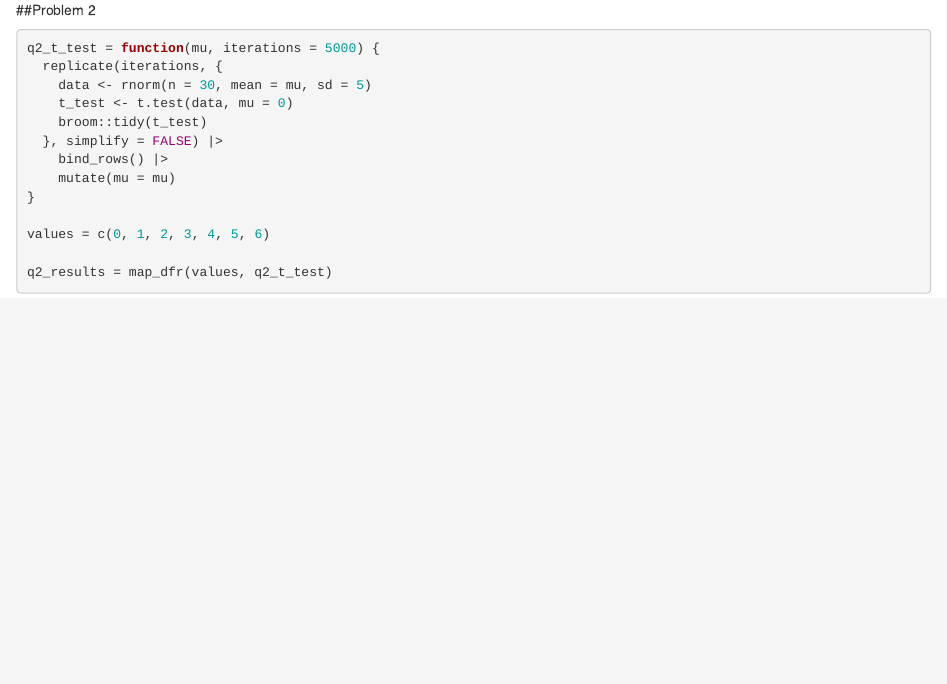
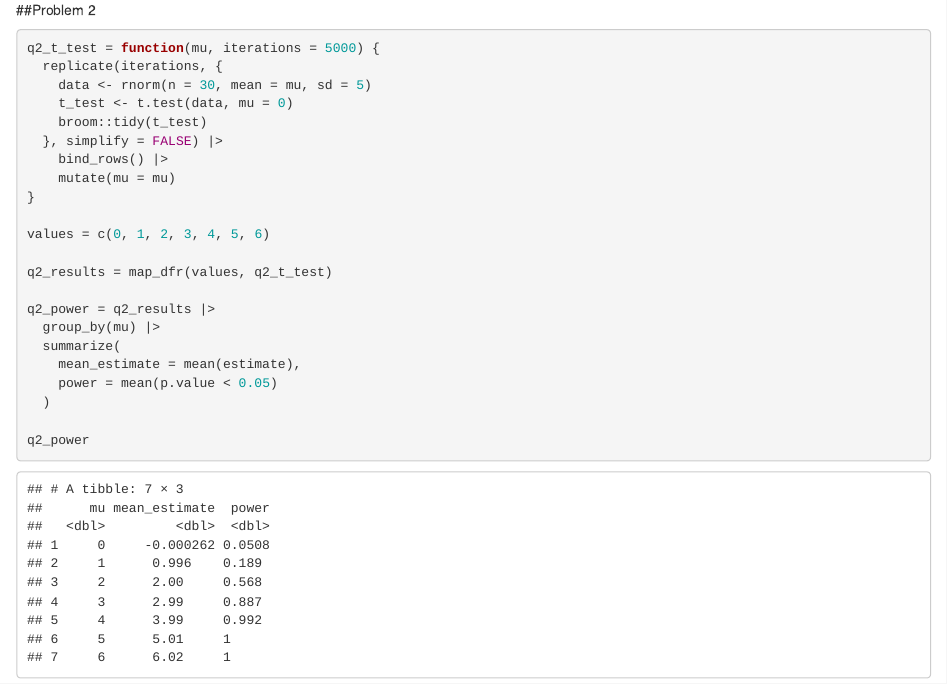
Before and after one commit to cev2129/p8105_hw5_cev2129, an R Markdown document (p8105_hw5_cev2129.Rmd): the page in a window 1100 px wide, from 610 px down. The pictures show the output file p8105_hw5_cev2129.html that the author committed with the source, opened offline.

Commit message:
Summarizing the proportions p values that are less than the alpha corresponding to the each mean estimate, and printing the results.

````diff
--- a/p8105_hw5_cev2129.Rmd
+++ b/p8105_hw5_cev2129.Rmd
@@ -27,4 +27,12 @@ values = c(0, 1, 2, 3, 4, 5, 6)
 
 q2_results = map_dfr(values, q2_t_test)
 
+q2_power = q2_results |>
+  group_by(mu) |>
+  summarize(
+    mean_estimate = mean(estimate),
+    power = mean(p.value < 0.05)
+  )
+
+q2_power
 ```
````
Also changed, not shown: p8105_hw5_cev2129.html.
